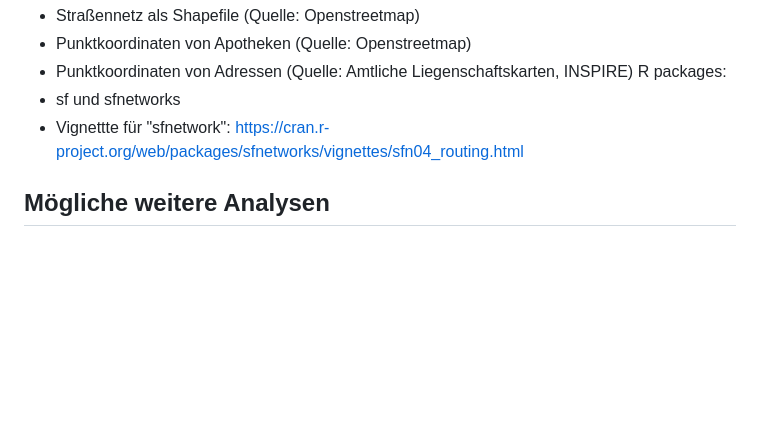
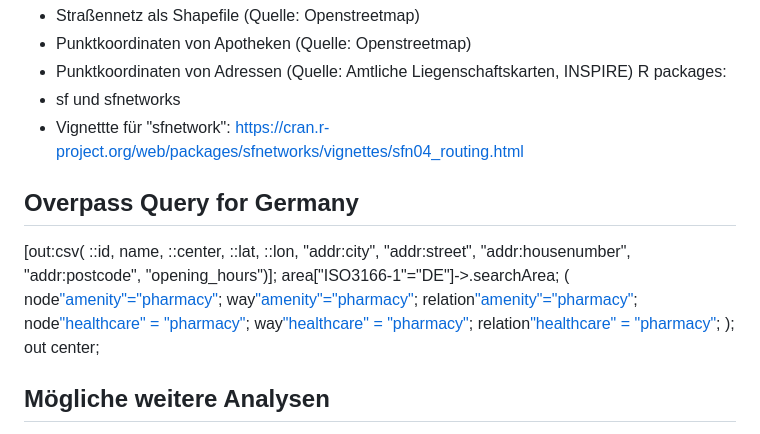
Before and after one commit to bertelsmannstift/wkindicators, a Markdown page: README.md, the part around the change printed below. Drawn GitHub-style; blank space fills up the shorter version.

```diff
--- a/README.md
+++ b/README.md
@@ -81,6 +81,19 @@ R packages:
 - sf und sfnetworks
 - Vignettte für "sfnetwork": https://cran.r-project.org/web/packages/sfnetworks/vignettes/sfn04_routing.html
 
+## Overpass Query for Germany
+[out:csv( ::id, name, ::center, ::lat, ::lon, "addr:city", "addr:street", "addr:housenumber", "addr:postcode", "opening_hours")];
+area["ISO3166-1"="DE"]->.searchArea;
+(
+  node["amenity"="pharmacy"](area.searchArea);
+  way["amenity"="pharmacy"](area.searchArea);
+  relation["amenity"="pharmacy"](area.searchArea);
+  node["healthcare" = "pharmacy"](area.searchArea);
+  way["healthcare" = "pharmacy"](area.searchArea);
+  relation["healthcare" = "pharmacy"](area.searchArea);
+);
+out center;
+
 ## Mögliche weitere Analysen
 - Um zu schauen, welche Regionen besonders betroffen von "Apothekensterben" sind, haben wir einen Datensatz mit geschlossenen Apotheken aus OSM gezogen.
 - Files: disused_pharmacy.csv (data) und disused_pharmacy.txt (benutzte query)
```
Also changed, not shown: other parts of README.md (+1 -1 lines).
